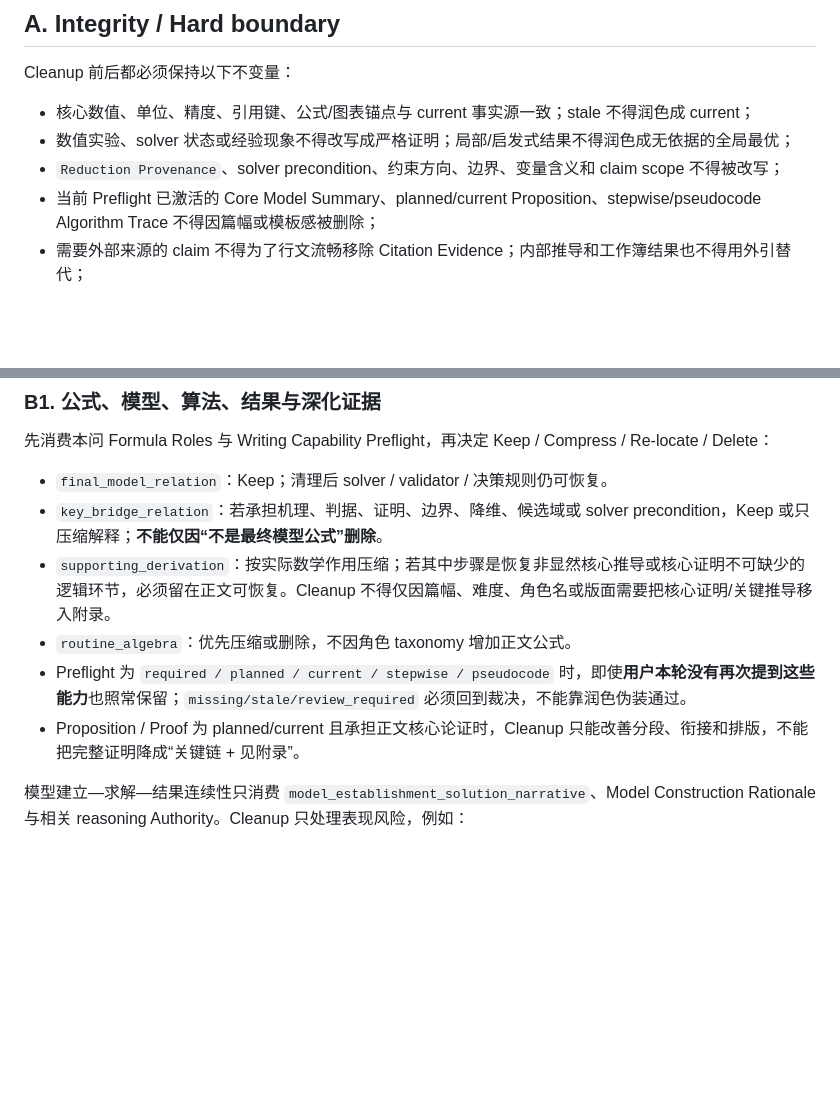
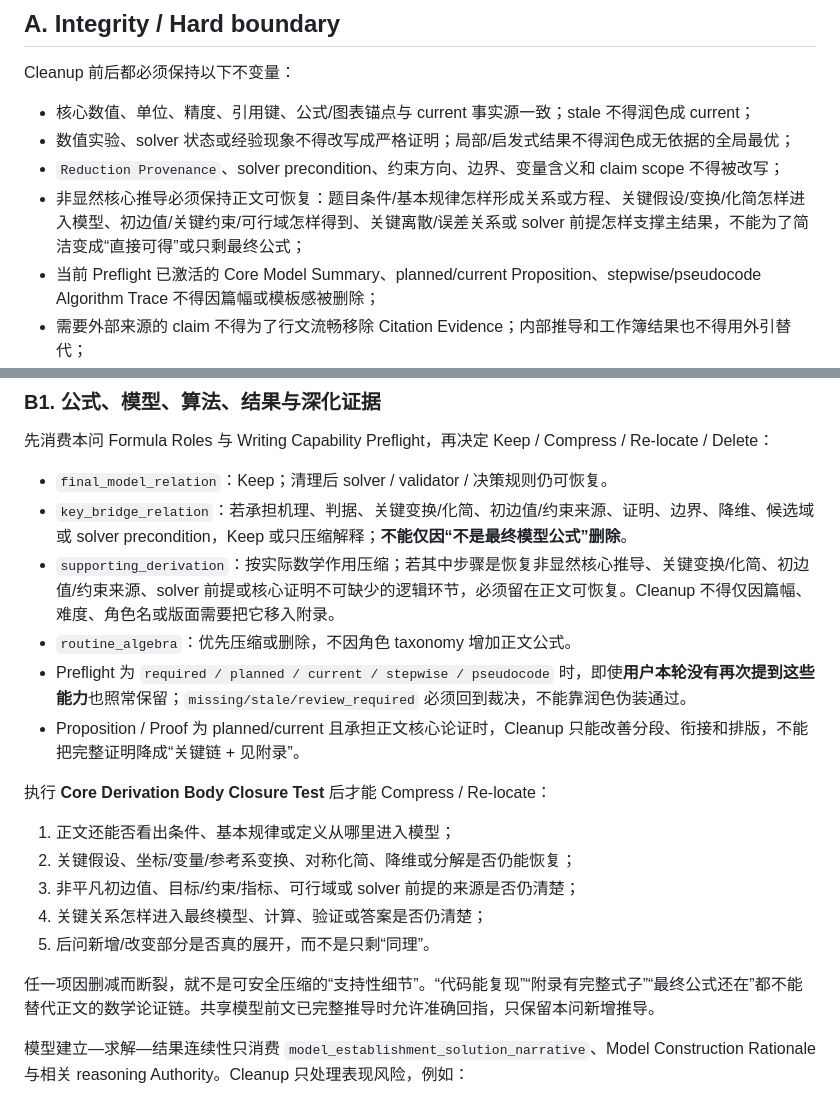
Before and after one commit to Vexushi1/mathmodel-skill, a Markdown page: modules/05_writing/ai_cleanup.md, 2 parts joined by grey strips. Drawn GitHub-style; blank space fills up the shorter version.

Commit message:
docs: prevent cleanup from breaking core derivation chains

```diff
--- a/modules/05_writing/ai_cleanup.md
+++ b/modules/05_writing/ai_cleanup.md
@@ -11,6 +11,7 @@ Cleanup 前后都必须保持以下不变量：
 - 核心数值、单位、精度、引用键、公式/图表锚点与 current 事实源一致；stale 不得润色成 current；
 - 数值实验、solver 状态或经验现象不得改写成严格证明；局部/启发式结果不得润色成无依据的全局最优；
 - `Reduction Provenance`、solver precondition、约束方向、边界、变量含义和 claim scope 不得被改写；
+- 非显然核心推导必须保持正文可恢复：题目条件/基本规律怎样形成关系或方程、关键假设/变换/化简怎样进入模型、初边值/关键约束/可行域怎样得到、关键离散/误差关系或 solver 前提怎样支撑主结果，不能为了简洁变成“直接可得”或只剩最终公式；
 - 当前 Preflight 已激活的 Core Model Summary、planned/current Proposition、stepwise/pseudocode Algorithm Trace 不得因篇幅或模板感被删除；
 - 需要外部来源的 claim 不得为了行文流畅移除 Citation Evidence；内部推导和工作簿结果也不得用外引替代；
 - 未解决的深化证据 `reject`、语义争议或验证边界不能靠删除异常描述继续交付。
@@ -24,11 +25,21 @@ Cleanup 不重新判断数学正确性、参数最优性、术语语义等价、
 先消费本问 Formula Roles 与 Writing Capability Preflight，再决定 Keep / Compress / Re-locate / Delete：
 
 - `final_model_relation`：Keep；清理后 solver / validator / 决策规则仍可恢复。
-- `key_bridge_relation`：若承担机理、判据、证明、边界、降维、候选域或 solver precondition，Keep 或只压缩解释；**不能仅因“不是最终模型公式”删除**。
-- `supporting_derivation`：按实际数学作用压缩；若其中步骤是恢复非显然核心推导或核心证明不可缺少的逻辑环节，必须留在正文可恢复。Cleanup 不得仅因篇幅、难度、角色名或版面需要把核心证明/关键推导移入附录。
+- `key_bridge_relation`：若承担机理、判据、关键变换/化简、初边值/约束来源、证明、边界、降维、候选域或 solver precondition，Keep 或只压缩解释；**不能仅因“不是最终模型公式”删除**。
+- `supporting_derivation`：按实际数学作用压缩；若其中步骤是恢复非显然核心推导、关键变换/化简、初边值/约束来源、solver 前提或核心证明不可缺少的逻辑环节，必须留在正文可恢复。Cleanup 不得仅因篇幅、难度、角色名或版面需要把它移入附录。
 - `routine_algebra`：优先压缩或删除，不因角色 taxonomy 增加正文公式。
 - Preflight 为 `required / planned / current / stepwise / pseudocode` 时，即使**用户本轮没有再次提到这些能力**也照常保留；`missing/stale/review_required` 必须回到裁决，不能靠润色伪装通过。
 - Proposition / Proof 为 planned/current 且承担正文核心论证时，Cleanup 只能改善分段、衔接和排版，不能把完整证明降成“关键链 + 见附录”。
+
+执行 **Core Derivation Body Closure Test** 后才能 Compress / Re-locate：
+
+1. 正文还能否看出条件、基本规律或定义从哪里进入模型；
+2. 关键假设、坐标/变量/参考系变换、对称化简、降维或分解是否仍能恢复；
+3. 非平凡初边值、目标/约束/指标、可行域或 solver 前提的来源是否仍清楚；
+4. 关键关系怎样进入最终模型、计算、验证或答案是否仍清楚；
+5. 后问新增/改变部分是否真的展开，而不是只剩“同理”。
+
+任一项因删减而断裂，就不是可安全压缩的“支持性细节”。“代码能复现”“附录有完整式子”“最终公式还在”都不能替代正文的数学论证链。共享模型前文已完整推导时允许准确回指，只保留本问新增推导。
 
 模型建立—求解—结果连续性只消费 `model_establishment_solution_narrative`、Model Construction Rationale 与相关 reasoning Authority。Cleanup 只处理表现风险，例如：
 
```
